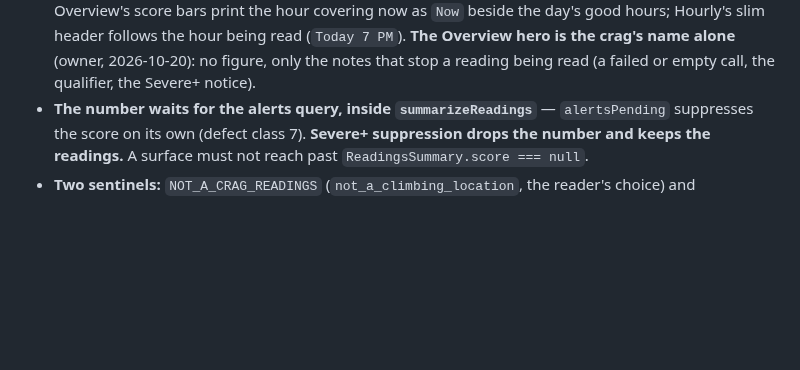
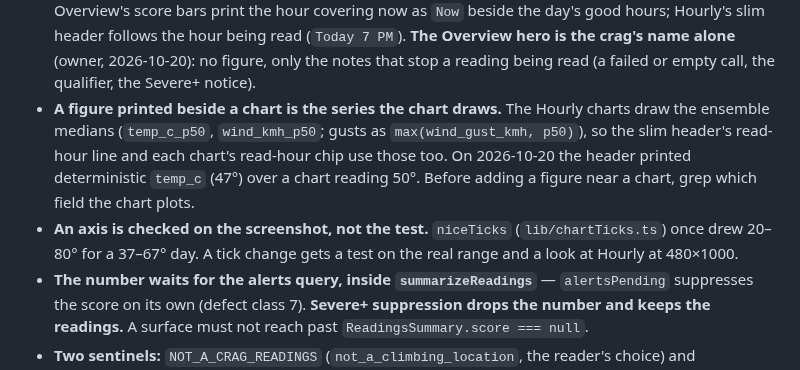
Before and after one commit to TimHogan-HD/WeatherTeam6, a Markdown page: .claude/rules/readings.md, the part around the change. GitHub-like rendering; blank space fills up the shorter version.

```diff
--- a/.claude/rules/readings.md
+++ b/.claude/rules/readings.md
@@ -68,6 +68,14 @@ scoped file, are in `architecture.md`. Reasoning behind a rule: grep
   slim header follows the hour being read (`Today 7 PM`). **The Overview hero is the
   crag's name alone** (owner, 2026-10-20): no figure, only the notes that stop a reading
   being read (a failed or empty call, the qualifier, the Severe+ notice).
+- **A figure printed beside a chart is the series the chart draws.** The Hourly charts draw
+  the ensemble medians (`temp_c_p50`, `wind_kmh_p50`; gusts as `max(wind_gust_kmh, p50)`),
+  so the slim header's read-hour line and each chart's read-hour chip use those too. On
+  2026-10-20 the header printed deterministic `temp_c` (47°) over a chart reading 50°.
+  Before adding a figure near a chart, grep which field the chart plots.
+- **An axis is checked on the screenshot, not the test.** `niceTicks` (`lib/chartTicks.ts`)
+  once drew 20–80° for a 37–67° day. A tick change gets a test on the real range and a
+  look at Hourly at 480×1000.
 - **The number waits for the alerts query, inside `summarizeReadings`** — `alertsPending`
   suppresses the score on its own (defect class 7). **Severe+ suppression drops the number
   and keeps the readings.** A surface must not reach past `ReadingsSummary.score === null`.
```
Also changed, not shown: CLAUDE.md (+9 -1 lines).
